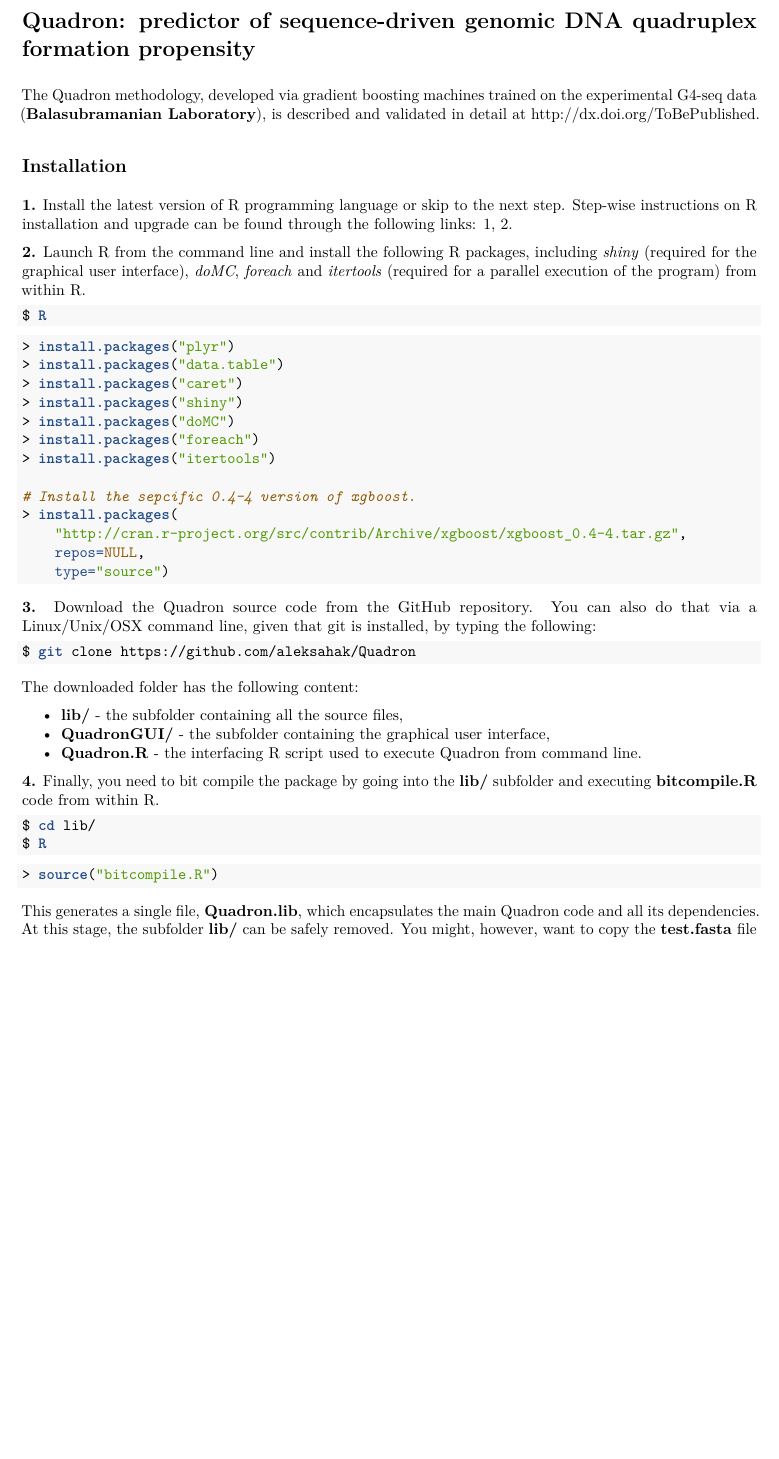
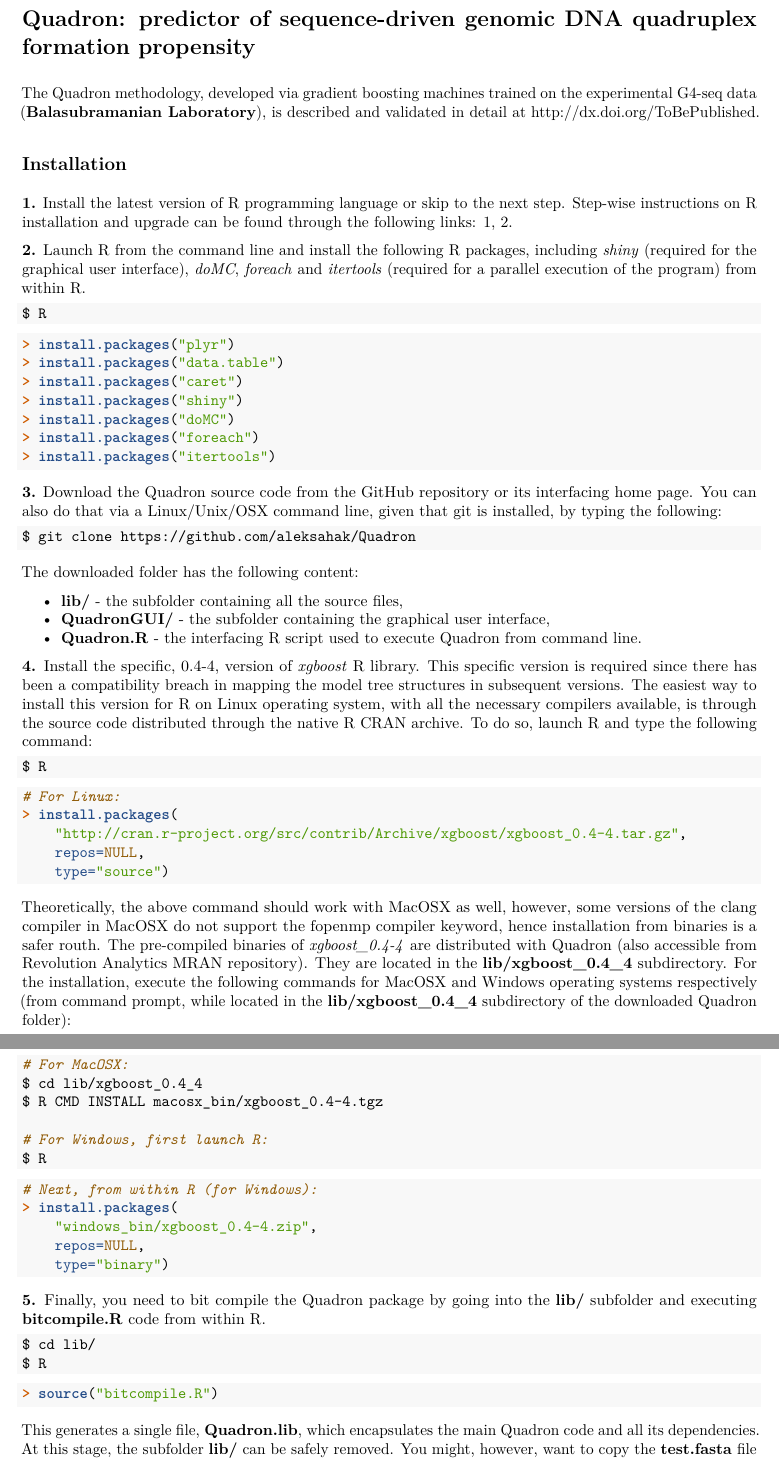
Before and after one commit to aleksahak/Quadron, an R Markdown document (README.Rmd): part of page 1 of 2 before the commit and two parts of pages 1 and 2 of 3 after it, the two joined at a grey line, cut so that both start at the same text, the shorter picture padded with empty space. The pictures show the output file README.pdf that the author committed with the source.

Commit message:
Adding the dependence for ease of installation on Mac OSX and Windows systems.

````diff
--- a/README.Rmd
+++ b/README.Rmd
@@ -29,15 +29,9 @@
 > install.packages("doMC")
 > install.packages("foreach")
 > install.packages("itertools")
-
-# Install the sepcific 0.4-4 version of xgboost.
-> install.packages(
-    "http://cran.r-project.org/src/contrib/Archive/xgboost/xgboost_0.4-4.tar.gz",
-    repos=NULL,
-    type="source")
 ```
 
-**3.** Download the Quadron source code from the [GitHub](https://github.com/aleksahak/Quadron) repository. You can also do that via a Linux/Unix/OSX command line, given that git is installed, by typing the following:
+**3.** Download the Quadron source code from the [GitHub](http://github.com/aleksahak/Quadron) repository or its interfacing [home page](http://quadron.atgcdynamics.org). You can also do that via a Linux/Unix/OSX command line, given that git is installed, by typing the following:
 
 ```{bash, tidy=TRUE, echo=TRUE, eval=FALSE}
 $ git clone https://github.com/aleksahak/Quadron
@@ -49,7 +43,39 @@
 - **QuadronGUI/** - the subfolder containing the graphical user interface,
 - **Quadron.R** - the interfacing R script used to execute Quadron from command line.
 
-**4.** Finally, you need to bit compile the package by going into the **lib/** subfolder and executing **bitcompile.R** code from within R.
+**4.** Install the specific, 0.4-4, version of *xgboost* R library. This specific version is required since there has been a compatibility breach in mapping the model tree structures in subsequent versions. The easiest way to install this version for R on Linux operating system, with all the necessary compilers available, is through the source code distributed through the native R CRAN archive. To do so, launch R and type the following command:
+
+```{bash, tidy=TRUE, echo=TRUE, eval=FALSE}
+$ R
+```
+```{r, tidy=TRUE, echo=TRUE, eval=FALSE}
+# For Linux:
+> install.packages(
+    "http://cran.r-project.org/src/contrib/Archive/xgboost/xgboost_0.4-4.tar.gz",
+    repos=NULL,
+    type="source")
+```
+
+Theoretically, the above command should work with MacOSX as well, however, some versions of the clang compiler in MacOSX do not support the fopenmp compiler keyword, hence installation from binaries is a safer routh. The pre-compiled binaries of *xgboost_0.4-4* are distributed with Quadron (also accessible from Revolution Analytics MRAN repository). They are located in the **lib/xgboost_0.4_4** subdirectory. For the installation, execute the following commands for MacOSX and Windows operating systems respectively (from command prompt, while located in the **lib/xgboost_0.4_4** subdirectory of the downloaded Quadron folder):
+
+```{bash, tidy=TRUE, echo=TRUE, eval=FALSE}
+# For MacOSX:
+$ cd lib/xgboost_0.4_4
+$ R CMD INSTALL macosx_bin/xgboost_0.4-4.tgz
+
+# For Windows, first launch R:
+$ R
+```
+
+```{r, tidy=TRUE, echo=TRUE, eval=FALSE}
+# Next, from within R (for Windows):
+> install.packages(
+    "windows_bin/xgboost_0.4-4.zip",
+    repos=NULL,
+    type="binary")
+```
+
+**5.** Finally, you need to bit compile the Quadron package by going into the **lib/** subfolder and executing **bitcompile.R** code from within R.
 
 ```{bash, tidy=TRUE, echo=TRUE, eval=FALSE}
 $ cd lib/
````
Also changed, not shown: README.pdf, 4 other files.
